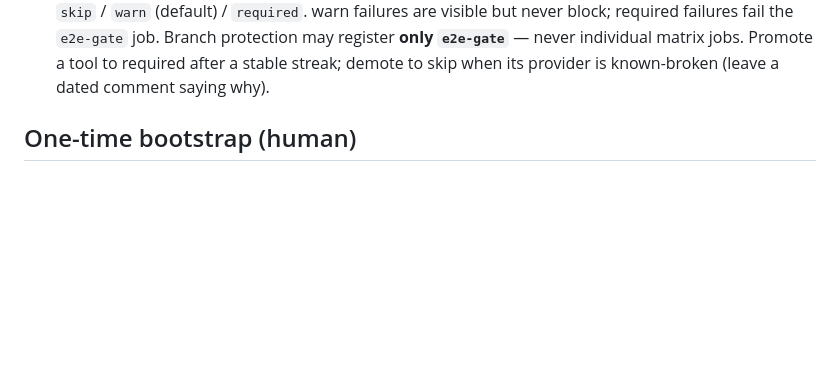
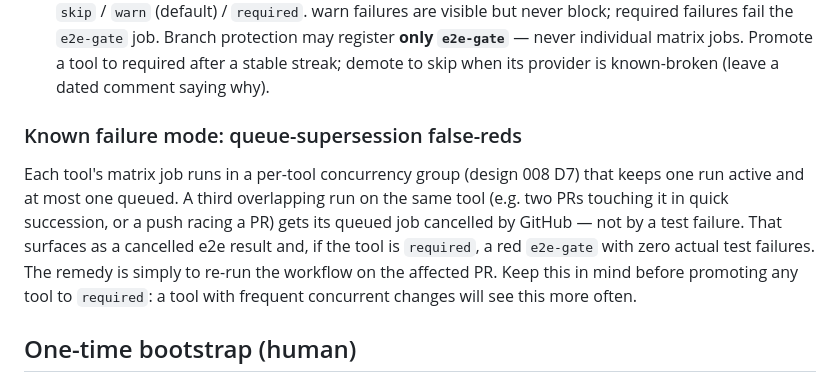
Before and after one commit to heliohq/anycli, a Markdown page: docs/e2e.md, the part around the change. Drawn GitHub-style; blank space fills up the shorter version.

Commit message:
docs(e2e): document queue-supersession false-red and its remedy
Per-tool concurrency groups keep one running + one pending run; a third
overlapping run on the same tool gets its queued job cancelled, which
surfaces as a cancelled e2e result and a red e2e-gate with zero test
failures. Note the remedy (re-run the workflow) so this is understood
before promoting any tool to required.

```diff
--- a/docs/e2e.md
+++ b/docs/e2e.md
@@ -19,6 +19,18 @@ Design: [design 008](design/008-ci-e2e-integration-tests.md).
   `e2e-gate`** — never individual matrix jobs. Promote a tool to required
   after a stable streak; demote to skip when its provider is known-broken
   (leave a dated comment saying why).
+
+### Known failure mode: queue-supersession false-reds
+
+Each tool's matrix job runs in a per-tool concurrency group (design 008
+D7) that keeps one run active and at most one queued. A third overlapping
+run on the same tool (e.g. two PRs touching it in quick succession, or a
+push racing a PR) gets its queued job cancelled by GitHub — not by a test
+failure. That surfaces as a cancelled e2e result and, if the tool is
+`required`, a red `e2e-gate` with zero actual test failures. The remedy is
+simply to re-run the workflow on the affected PR. Keep this in mind before
+promoting any tool to `required`: a tool with frequent concurrent changes
+will see this more often.
 
 ## One-time bootstrap (human)
 
```
